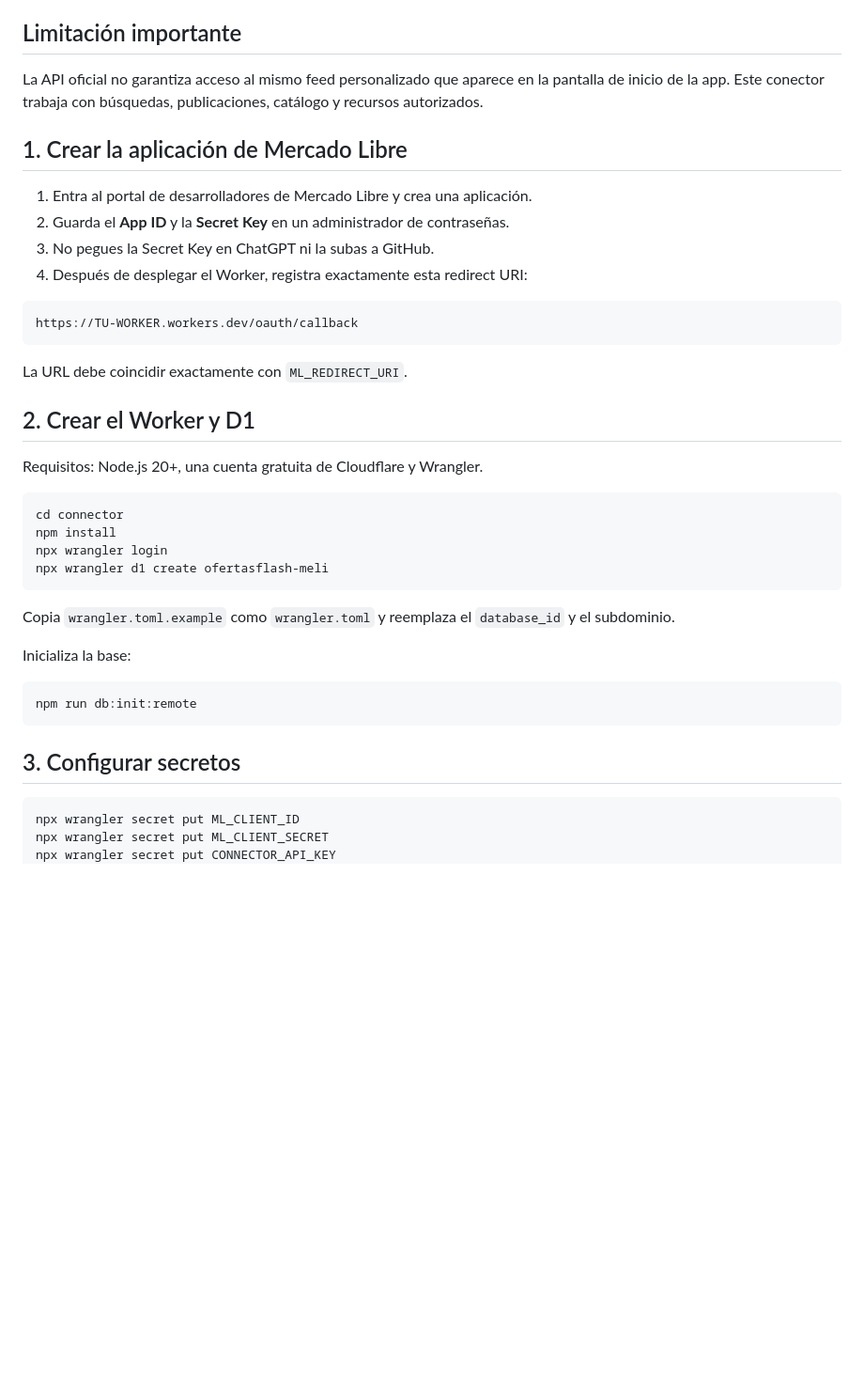
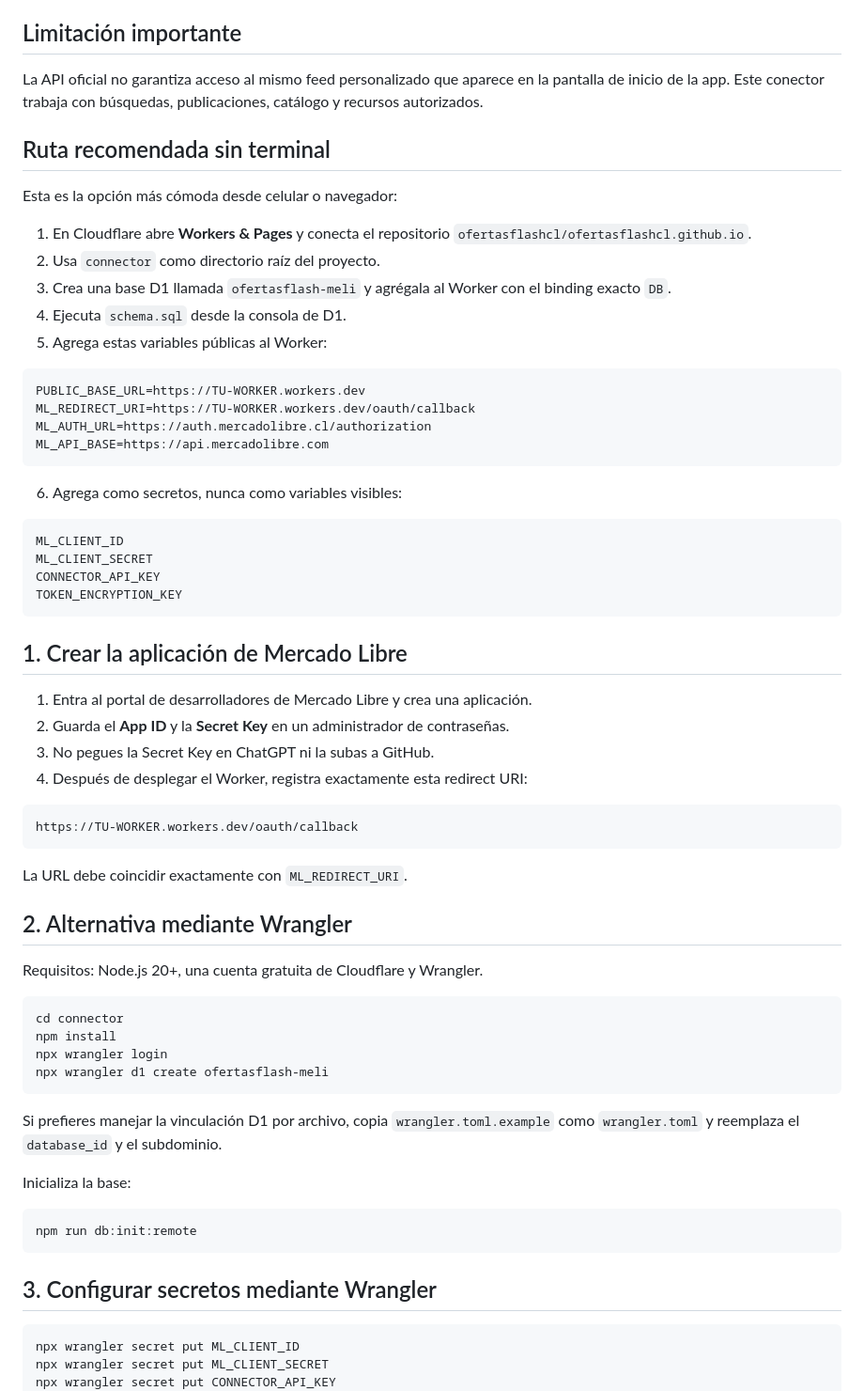
Before and after one commit to benjasaez02/benjasaez02.github.io, a Markdown page: connector/README.md, the part around the change. Shown at 94% size. GitHub-like rendering; blank space fills up the shorter version.

Commit message:
Add no-terminal Cloudflare deployment steps

````diff
--- a/connector/README.md
+++ b/connector/README.md
@@ -26,6 +26,32 @@ Backend de solo lectura orientado a **Ofertas Flash Chile**. Permite autorizar u
 
 La API oficial no garantiza acceso al mismo feed personalizado que aparece en la pantalla de inicio de la app. Este conector trabaja con búsquedas, publicaciones, catálogo y recursos autorizados.
 
+## Ruta recomendada sin terminal
+
+Esta es la opción más cómoda desde celular o navegador:
+
+1. En Cloudflare abre **Workers & Pages** y conecta el repositorio `ofertasflashcl/ofertasflashcl.github.io`.
+2. Usa `connector` como directorio raíz del proyecto.
+3. Crea una base D1 llamada `ofertasflash-meli` y agrégala al Worker con el binding exacto `DB`.
+4. Ejecuta `schema.sql` desde la consola de D1.
+5. Agrega estas variables públicas al Worker:
+
+```text
+PUBLIC_BASE_URL=https://TU-WORKER.workers.dev
+ML_REDIRECT_URI=https://TU-WORKER.workers.dev/oauth/callback
+ML_AUTH_URL=https://auth.mercadolibre.cl/authorization
+ML_API_BASE=https://api.mercadolibre.com
+```
+
+6. Agrega como secretos, nunca como variables visibles:
+
+```text
+ML_CLIENT_ID
+ML_CLIENT_SECRET
+CONNECTOR_API_KEY
+TOKEN_ENCRYPTION_KEY
+```
+
 ## 1. Crear la aplicación de Mercado Libre
 
 1. Entra al portal de desarrolladores de Mercado Libre y crea una aplicación.
@@ -39,7 +65,7 @@ https://TU-WORKER.workers.dev/oauth/callback
 
 La URL debe coincidir exactamente con `ML_REDIRECT_URI`.
 
-## 2. Crear el Worker y D1
+## 2. Alternativa mediante Wrangler
 
 Requisitos: Node.js 20+, una cuenta gratuita de Cloudflare y Wrangler.
 
@@ -50,7 +76,7 @@ npx wrangler login
 npx wrangler d1 create ofertasflash-meli
 ```
 
-Copia `wrangler.toml.example` como `wrangler.toml` y reemplaza el `database_id` y el subdominio.
+Si prefieres manejar la vinculación D1 por archivo, copia `wrangler.toml.example` como `wrangler.toml` y reemplaza el `database_id` y el subdominio.
 
 Inicializa la base:
 
@@ -58,7 +84,7 @@ Inicializa la base:
 npm run db:init:remote
 ```
 
-## 3. Configurar secretos
+## 3. Configurar secretos mediante Wrangler
 
 ```bash
 npx wrangler secret put ML_CLIENT_ID
````
